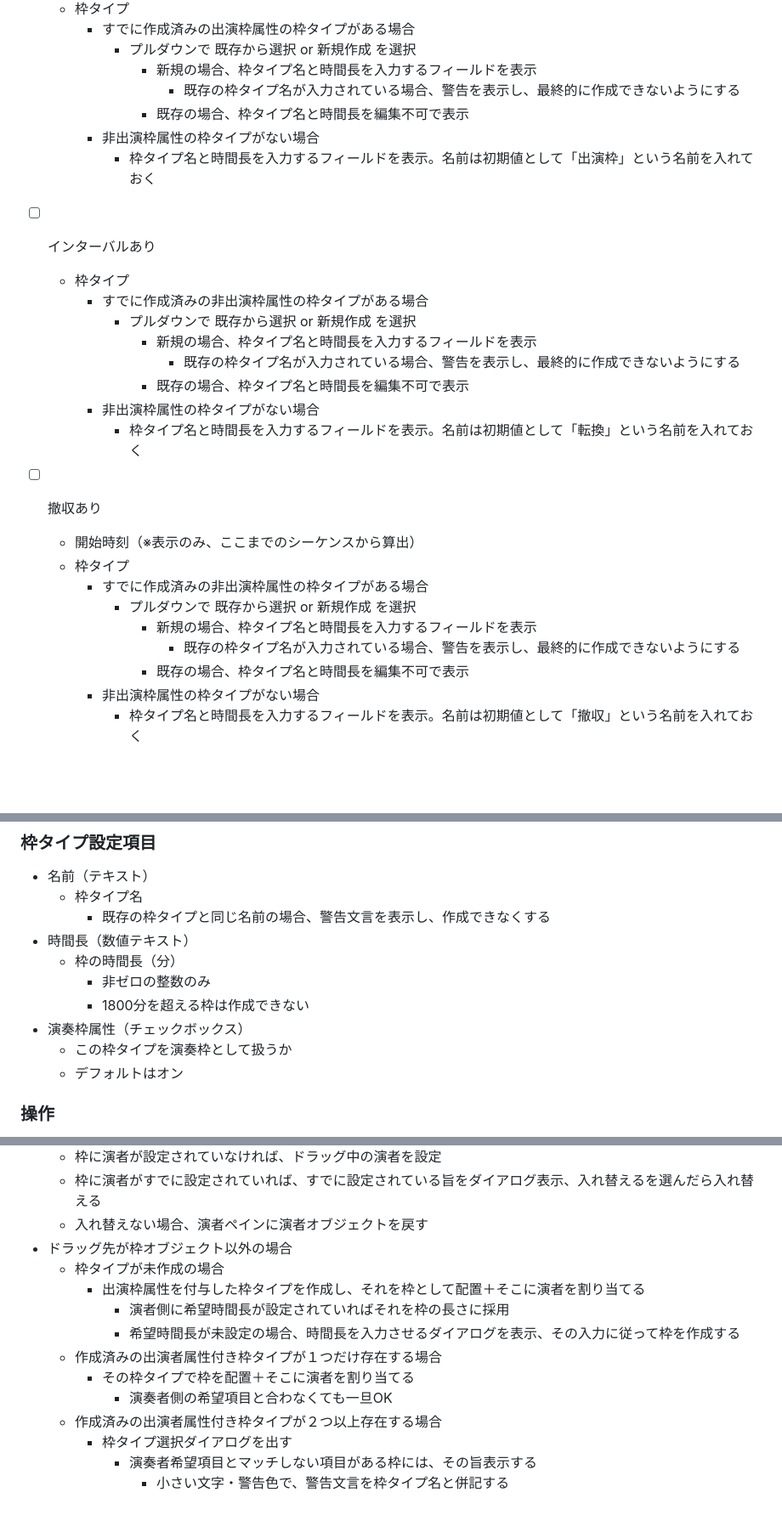
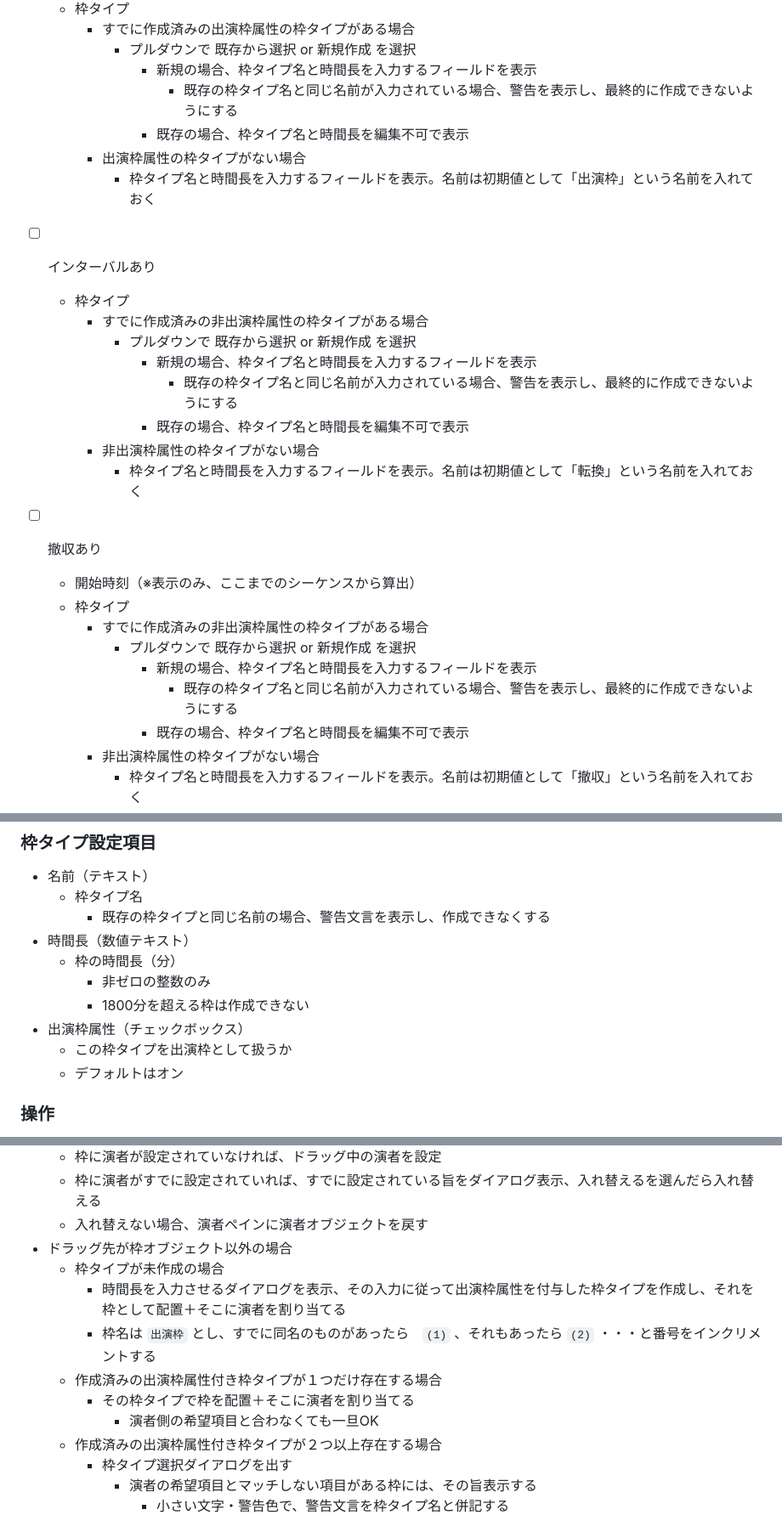
Before and after one commit to yokemura/timetablist, a Markdown page: docs/behavior.md, 3 parts joined by grey strips. Shown at 85% size. Drawn GitHub-style; blank space fills up the shorter version.

Commit message:
Fixed word usage and a bit of behavior

```diff
--- a/docs/behavior.md
+++ b/docs/behavior.md
@@ -27,9 +27,9 @@
       - すでに作成済みの出演枠属性の枠タイプがある場合
         - プルダウンで 既存から選択 or 新規作成 を選択
           - 新規の場合、枠タイプ名と時間長を入力するフィールドを表示
-            - 既存の枠タイプ名が入力されている場合、警告を表示し、最終的に作成できないようにする
+            - 既存の枠タイプ名と同じ名前が入力されている場合、警告を表示し、最終的に作成できないようにする
           - 既存の場合、枠タイプ名と時間長を編集不可で表示
-      - 非出演枠属性の枠タイプがない場合
+      - 出演枠属性の枠タイプがない場合
         - 枠タイプ名と時間長を入力するフィールドを表示。名前は初期値として「出演枠」という名前を入れておく
 
 - [ ] インターバルあり
@@ -37,7 +37,7 @@
       - すでに作成済みの非出演枠属性の枠タイプがある場合
         - プルダウンで 既存から選択 or 新規作成 を選択
           - 新規の場合、枠タイプ名と時間長を入力するフィールドを表示
-            - 既存の枠タイプ名が入力されている場合、警告を表示し、最終的に作成できないようにする
+            - 既存の枠タイプ名と同じ名前が入力されている場合、警告を表示し、最終的に作成できないようにする
           - 既存の場合、枠タイプ名と時間長を編集不可で表示
       - 非出演枠属性の枠タイプがない場合
         - 枠タイプ名と時間長を入力するフィールドを表示。名前は初期値として「転換」という名前を入れておく
@@ -48,7 +48,7 @@
       - すでに作成済みの非出演枠属性の枠タイプがある場合
         - プルダウンで 既存から選択 or 新規作成 を選択
           - 新規の場合、枠タイプ名と時間長を入力するフィールドを表示
-            - 既存の枠タイプ名が入力されている場合、警告を表示し、最終的に作成できないようにする
+            - 既存の枠タイプ名と同じ名前が入力されている場合、警告を表示し、最終的に作成できないようにする
           - 既存の場合、枠タイプ名と時間長を編集不可で表示
       - 非出演枠属性の枠タイプがない場合
         - 枠タイプ名と時間長を入力するフィールドを表示。名前は初期値として「撤収」という名前を入れておく
@@ -89,8 +89,8 @@
   - 枠の時間長（分）
     - 非ゼロの整数のみ
     - 1800分を超える枠は作成できない
-- 演奏枠属性（チェックボックス）
-  - この枠タイプを演奏枠として扱うか
+- 出演枠属性（チェックボックス）
+  - この枠タイプを出演枠として扱うか
   - デフォルトはオン
 
 ### 操作
@@ -294,15 +295,14 @@
   - 入れ替えない場合、演者ペインに演者オブジェクトを戻す
 - ドラッグ先が枠オブジェクト以外の場合
   - 枠タイプが未作成の場合
-    - 出演枠属性を付与した枠タイプを作成し、それを枠として配置＋そこに演者を割り当てる
-      - 演者側に希望時間長が設定されていればそれを枠の長さに採用
-      - 希望時間長が未設定の場合、時間長を入力させるダイアログを表示、その入力に従って枠を作成する
-  - 作成済みの出演者属性付き枠タイプが１つだけ存在する場合
+    - 時間長を入力させるダイアログを表示、その入力に従って出演枠属性を付与した枠タイプを作成し、それを枠として配置＋そこに演者を割り当てる
+    - 枠名は `出演枠` とし、すでに同名のものがあったら　`(1)` 、それもあったら `(2)` ・・・と番号をインクリメントする
+  - 作成済みの出演枠属性付き枠タイプが１つだけ存在する場合
     - その枠タイプで枠を配置＋そこに演者を割り当てる
-      - 演奏者側の希望項目と合わなくても一旦OK
-  - 作成済みの出演者属性付き枠タイプが２つ以上存在する場合
+      - 演者側の希望項目と合わなくても一旦OK
+  - 作成済みの出演枠属性付き枠タイプが２つ以上存在する場合
     - 枠タイプ選択ダイアログを出す
-      - 演奏者希望項目とマッチしない項目がある枠には、その旨表示する
+      - 演者の希望項目とマッチしない項目がある枠には、その旨表示する
         - 小さい文字・警告色で、警告文言を枠タイプ名と併記する
 
 ## タイムラインペインの中の枠オブジェクトの中の演者オブジェクトをドラッグしたとき
```
Also changed, not shown: other parts of docs/behavior.md (+6 -5 lines).
